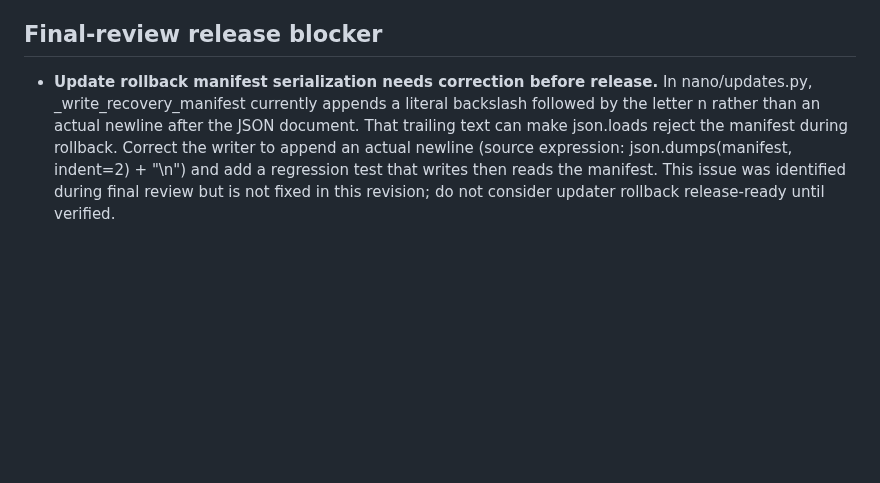
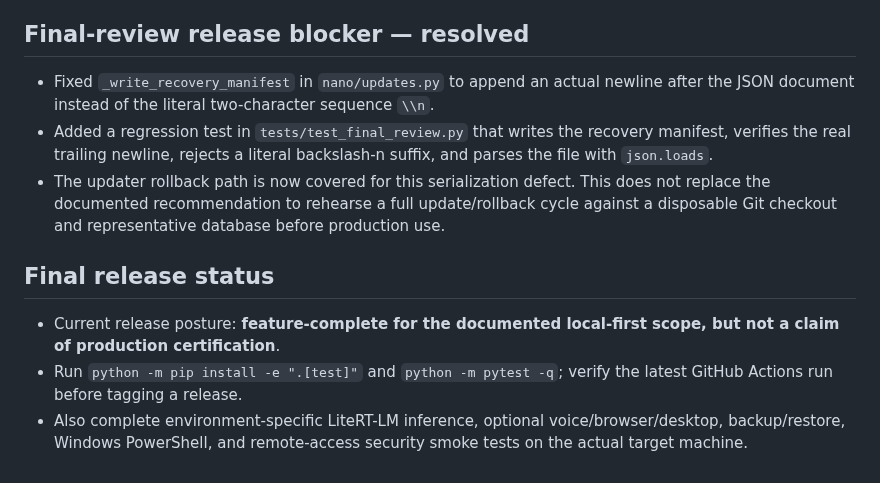
Before and after one commit to abdulraheemnohri/Nano-AI, a Markdown page: docs/A_TO_Z_AUDIT.md, the part around the change. GitHub-like rendering; blank space fills up the shorter version.

Commit message:
Update A-to-Z audit after fixing updater manifest blocker

```diff
--- a/docs/A_TO_Z_AUDIT.md
+++ b/docs/A_TO_Z_AUDIT.md
@@ -100,6 +100,14 @@ Audit scope: current `main` source tree. This inventory distinguishes implemente
 - Known non-goals/gaps remain: no multi-user tenancy/RBAC, no distributed scheduler, no unrestricted shell, no complete MCP transport/OAuth implementation, no native WhatsApp/email/Slack/Discord event adapters, no silent model-weight training, and no automatic dependency installation/restart during updates.
 
 
-## Final-review release blocker
+## Final-review release blocker — resolved
 
-- **Update rollback manifest serialization needs correction before release.** In nano/updates.py, _write_recovery_manifest currently appends a literal backslash followed by the letter n rather than an actual newline after the JSON document. That trailing text can make json.loads reject the manifest during rollback. Correct the writer to append an actual newline (source expression: json.dumps(manifest, indent=2) + "\n") and add a regression test that writes then reads the manifest. This issue was identified during final review but is not fixed in this revision; do not consider updater rollback release-ready until verified.
+- Fixed `_write_recovery_manifest` in `nano/updates.py` to append an actual newline after the JSON document instead of the literal two-character sequence `\\n`.
+- Added a regression test in `tests/test_final_review.py` that writes the recovery manifest, verifies the real trailing newline, rejects a literal backslash-n suffix, and parses the file with `json.loads`.
+- The updater rollback path is now covered for this serialization defect. This does not replace the documented recommendation to rehearse a full update/rollback cycle against a disposable Git checkout and representative database before production use.
+
+## Final release status
+
+- Current release posture: **feature-complete for the documented local-first scope, but not a claim of production certification**.
+- Run `python -m pip install -e ".[test]"` and `python -m pytest -q`; verify the latest GitHub Actions run before tagging a release.
+- Also complete environment-specific LiteRT-LM inference, optional voice/browser/desktop, backup/restore, Windows PowerShell, and remote-access security smoke tests on the actual target machine.
```
